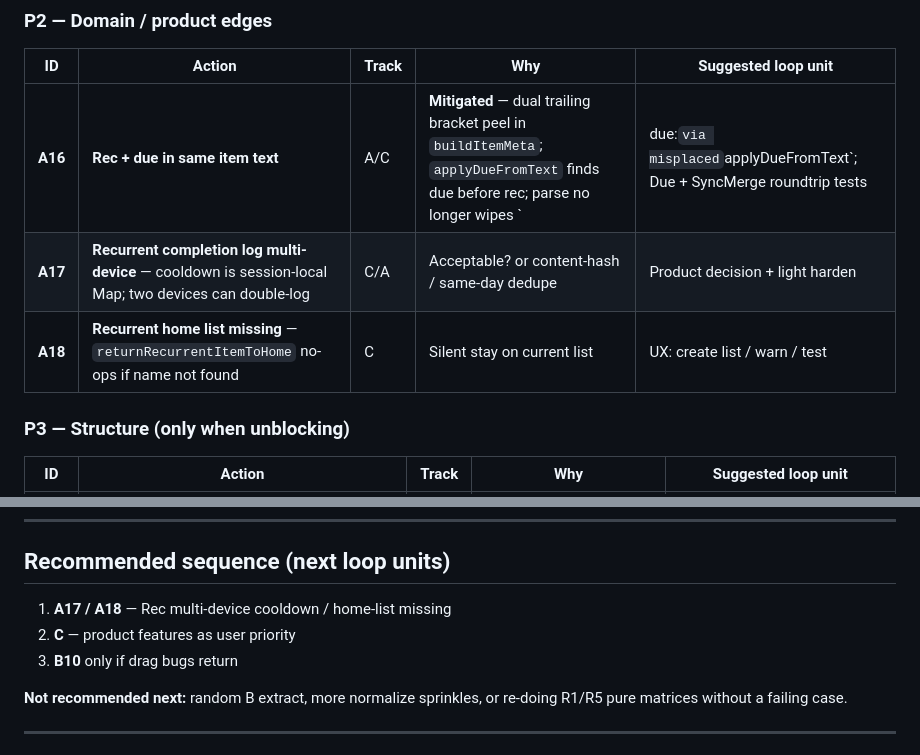
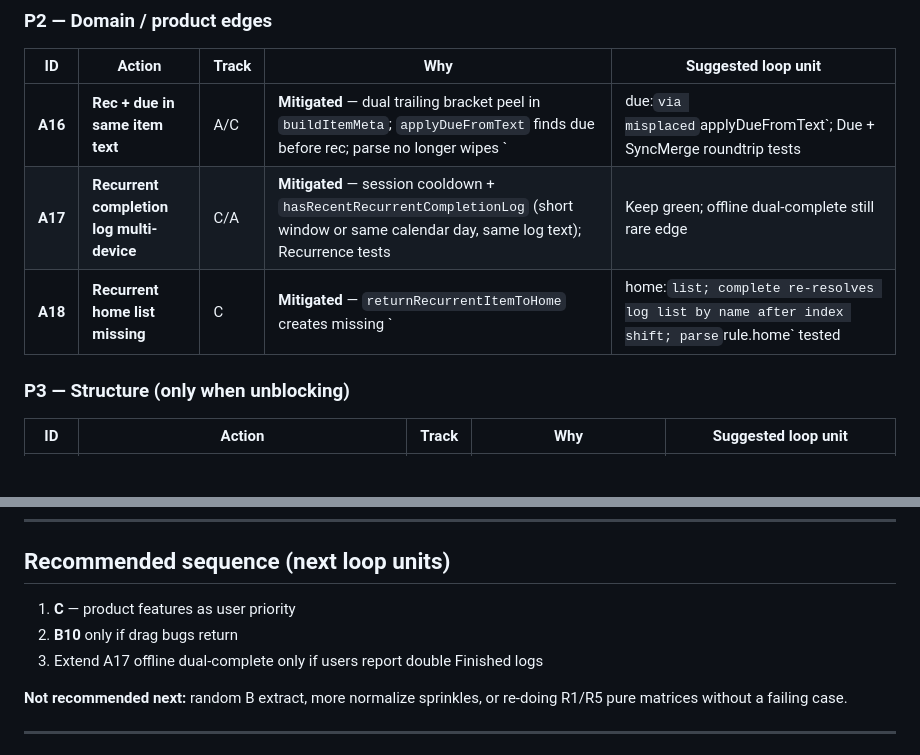
Before and after one commit to js22gz/Inbox, a Markdown page: LOOP-STATUS.md, 2 parts joined by grey strips. Drawn GitHub-style; blank space fills up the shorter version.

Commit message:
docs: mark A17/A18 mitigated and set next loop targets

```diff
--- a/LOOP-STATUS.md
+++ b/LOOP-STATUS.md
@@ -75,8 +75,8 @@ Use these IDs as loop unit targets. **P0–P1 first.** Mitigated R1–R9 stay cl
 | ID | Action | Track | Why | Suggested loop unit |
 |----|--------|-------|-----|---------------------|
 | **A16** | **Rec + due in same item text** | A/C | **Mitigated** — dual trailing bracket peel in `buildItemMeta`; `applyDueFromText` finds due before rec; parse no longer wipes `|due:` via misplaced `applyDueFromText`; Due + SyncMerge roundtrip tests | Keep green |
-| **A17** | **Recurrent completion log multi-device** — cooldown is session-local Map; two devices can double-log | C/A | Acceptable? or content-hash / same-day dedupe | Product decision + light harden |
-| **A18** | **Recurrent home list missing** — `returnRecurrentItemToHome` no-ops if name not found | C | Silent stay on current list | UX: create list / warn / test |
+| **A17** | **Recurrent completion log multi-device** | C/A | **Mitigated** — session cooldown + `hasRecentRecurrentCompletionLog` (short window or same calendar day, same log text); Recurrence tests | Keep green; offline dual-complete still rare edge |
+| **A18** | **Recurrent home list missing** | C | **Mitigated** — `returnRecurrentItemToHome` creates missing `| home:` list; complete re-resolves log list by name after index shift; parse `rule.home` tested | Keep green |
 
 ### P3 — Structure (only when unblocking)
 
@@ -111,9 +111,9 @@ Use these IDs as loop unit targets. **P0–P1 first.** Mitigated R1–R9 stay cl
 
 ## Recommended sequence (next loop units)
 
-1. **A17 / A18** — Rec multi-device cooldown / home-list missing
-2. **C** — product features as user priority
-3. **B10** only if drag bugs return
+1. **C** — product features as user priority
+2. **B10** only if drag bugs return
+3. Extend A17 offline dual-complete only if users report double Finished logs
 
 **Not recommended next:** random B extract, more normalize sprinkles, or re-doing R1/R5 pure matrices without a failing case.
 
```
